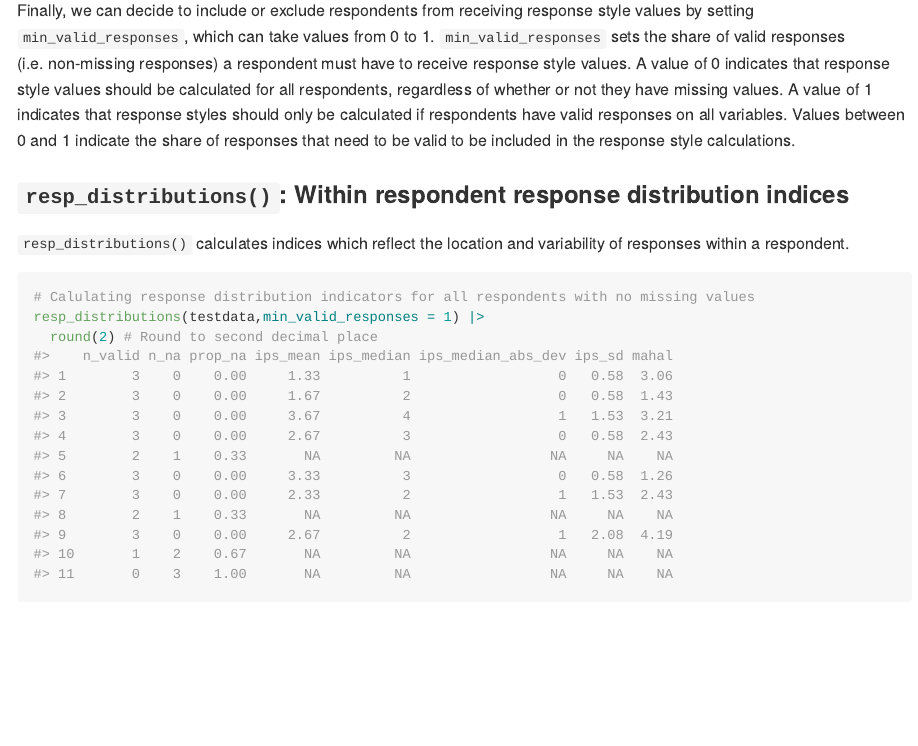
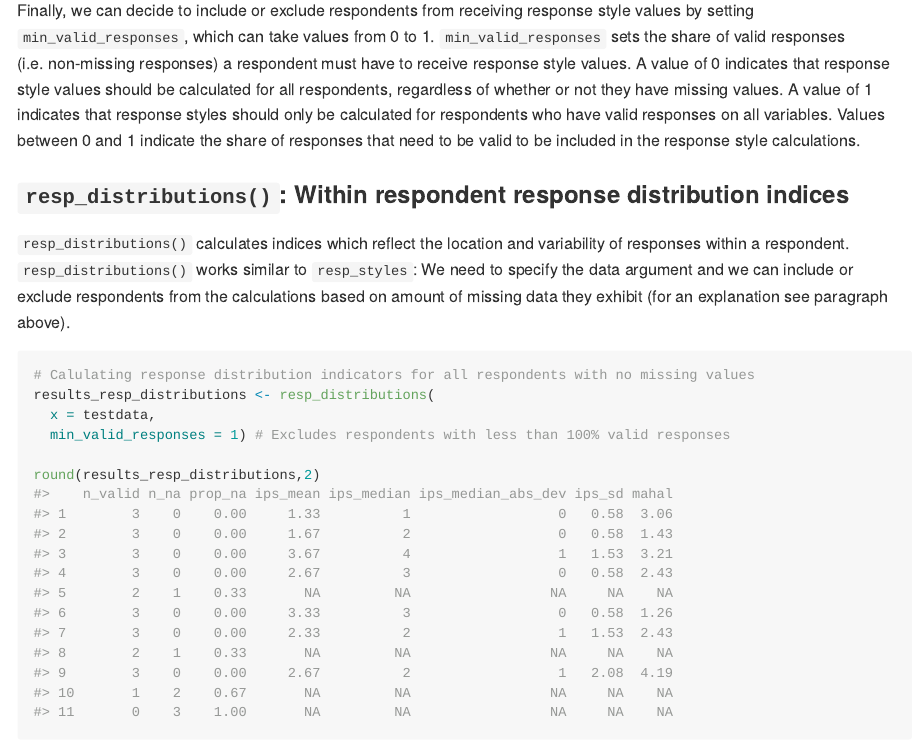
Before and after one commit to MatRoth/resquin, an R Markdown document (README.Rmd): the page in a window 1100 px wide, from 2770 px down. The pictures show the output file README.md that the author committed with the source, drawn offline in the style of GitHub.

Commit message:
updated readme

````diff
--- a/README.Rmd
+++ b/README.Rmd
@@ -125,20 +125,26 @@ style values by setting `min_valid_responses`, which can take values from 0 to 1
 share of valid responses (i.e. non-missing responses) a respondent must have to receive
 response style values. A value of 0 indicates that response style values should be
 calculated for all respondents, regardless of whether or not they have missing values. A value
-of 1 indicates that response styles should only be calculated if respondents have
+of 1 indicates that response styles should only be calculated for respondents who have
 valid responses on all variables. Values between 0 and 1 indicate the share of
 responses that need to be valid to be included in the response style calculations.
 
 ### `resp_distributions()`: Within respondent response distribution indices
 
-`resp_distributions()` calculates indices which reflect the location and variability of responses within a respondent.
+`resp_distributions()` calculates indices which reflect the location and variability of responses within a respondent. `resp_distributions()` works similar to `resp_styles`: We need to
+specify the data argument and we can include or exclude respondents from the calculations
+based on amount of missing data they exhibit (for an explanation see paragraph above).
 
 ```{r}
 # Calulating response distribution indicators for all respondents with no missing values
-resp_distributions(testdata,min_valid_responses = 1) |>
-  round(2) # Round to second decimal place
+results_resp_distributions <- resp_distributions(
+  x = testdata,
+  min_valid_responses = 1) # Excludes respondents with less than 100% valid responses
+
+round(results_resp_distributions,2)
 ```
 The resulting data frame contains eight columns:
+
 * n_valid: the number of valid responses
 * n_na: the number of missing responses
 * prop_na: the proportion of missing responses of all responses
````
Also changed, not shown: README.md.
